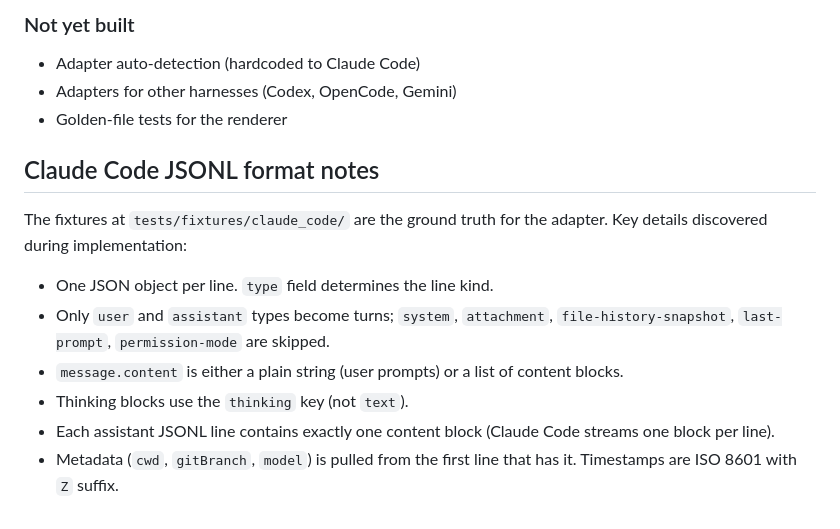
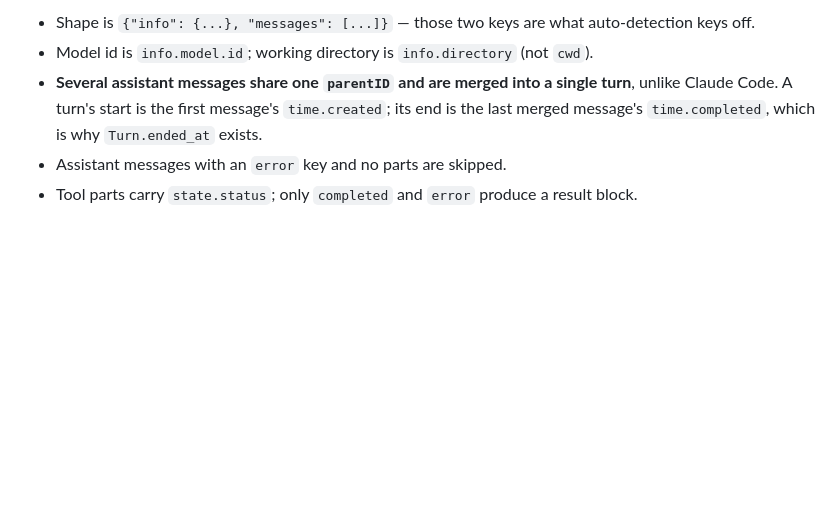
Before and after one commit to sessionbin/sessionbin, a Markdown page: CLAUDE.md, the part around one of its changes. Drawn GitHub-style; blank space fills up the shorter version.

```diff
--- a/CLAUDE.md
+++ b/CLAUDE.md
@@ -102,16 +102,9 @@ Pygments uses class-based output. Light theme (default style) and dark theme (mo
 
-### Not yet built
-- Adapter auto-detection (hardcoded to Claude Code)
-- Adapters for other harnesses (Codex, OpenCode, Gemini)
-- Golden-file tests for the renderer
-
-## Claude Code JSONL format notes
-
-The fixtures at `tests/fixtures/claude_code/` are the ground truth for the adapter. Key details discovered during implementation:
-
-- One JSON object per line. `type` field determines the line kind.
-- Only `user` and `assistant` types become turns; `system`, `attachment`, `file-history-snapshot`, `last-prompt`, `permission-mode` are skipped.
-- `message.content` is either a plain string (user prompts) or a list of content blocks.
-- Thinking blocks use the `thinking` key (not `text`).
-- Each assistant JSONL line contains exactly one content block (Claude Code streams one block per line).
-- Metadata (`cwd`, `gitBranch`, `model`) is pulled from the first line that has it. Timestamps are ISO 8601 with `Z` suffix.
+- Shape is `{"info": {...}, "messages": [...]}` — those two keys are what auto-detection
+  keys off.
+- Model id is `info.model.id`; working directory is `info.directory` (not `cwd`).
+- **Several assistant messages share one `parentID` and are merged into a single turn**,
+  unlike Claude Code. A turn's start is the first message's `time.created`; its end is
+  the last merged message's `time.completed`, which is why `Turn.ended_at` exists.
+- Assistant messages with an `error` key and no parts are skipped.
+- Tool parts carry `state.status`; only `completed` and `error` produce a result block.
```
Also changed, not shown: other parts of CLAUDE.md (+69 -69 lines).
